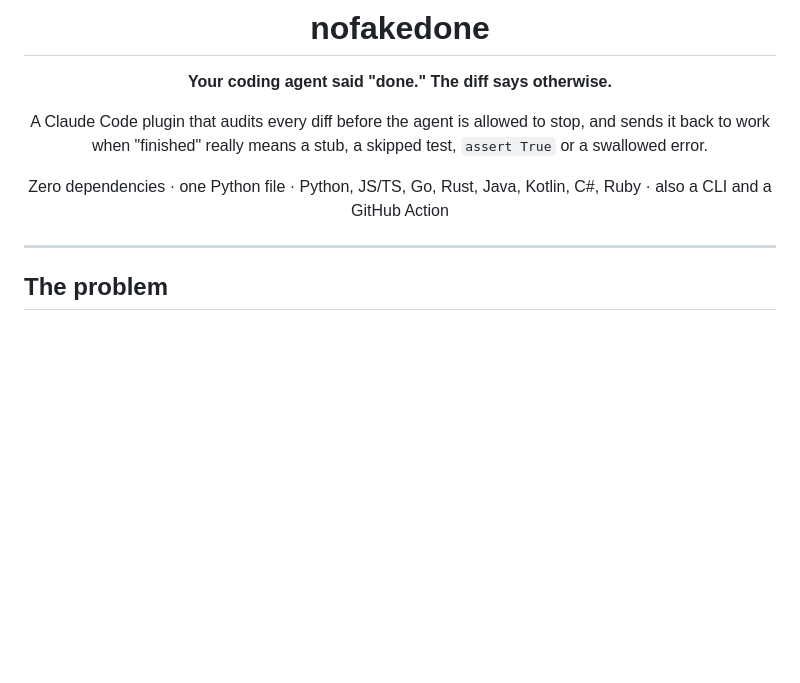
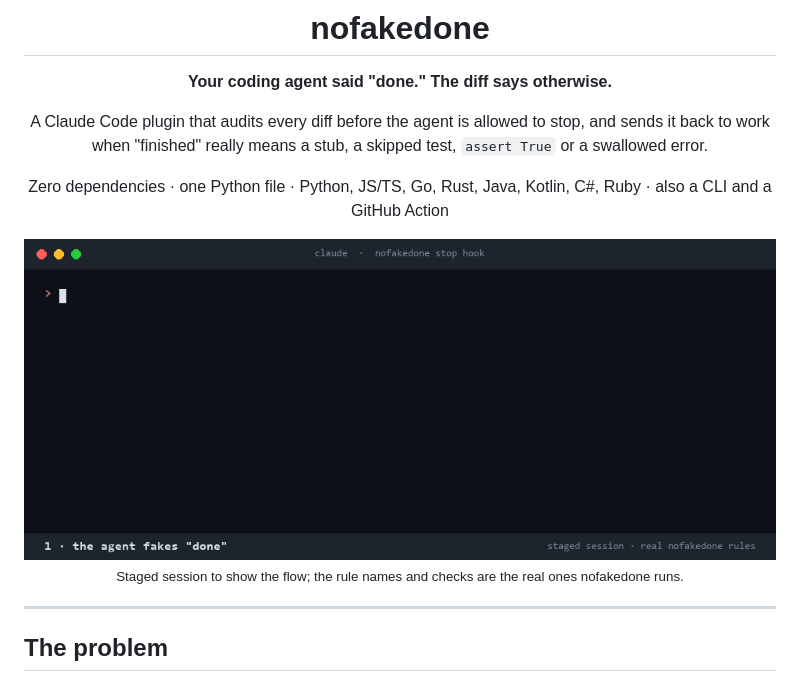
Before and after one commit to 07sharath03kumar-afk/nofakedone, a Markdown page: README.md, the part around the change. Rendered like a GitHub page; pictures changed too: assets/demo.gif (added); blank space fills up the shorter version.

Commit message:
docs: add demo GIF to README
Co-Authored-By: Claude Opus 5.5 <noreply@anthropic.com>

```diff
--- a/README.md
+++ b/README.md
@@ -8,6 +8,10 @@ A Claude Code plugin that audits every diff before the agent is allowed to stop,
 when "finished" really means a stub, a skipped test, `assert True` or a swallowed error.
 
 Zero dependencies · one Python file · Python, JS/TS, Go, Rust, Java, Kotlin, C#, Ruby · also a CLI and a GitHub Action
+
+<img src="assets/demo.gif" alt="Claude claims all tests pass after stubbing a function and skipping a test; nofakedone blocks the stop with three findings; Claude then implements the function and restores the test" width="860">
+
+<sub>Staged session to show the flow; the rule names and checks are the real ones nofakedone runs.</sub>
 
 </div>
 
```
Also changed, not shown: 2 other files.
